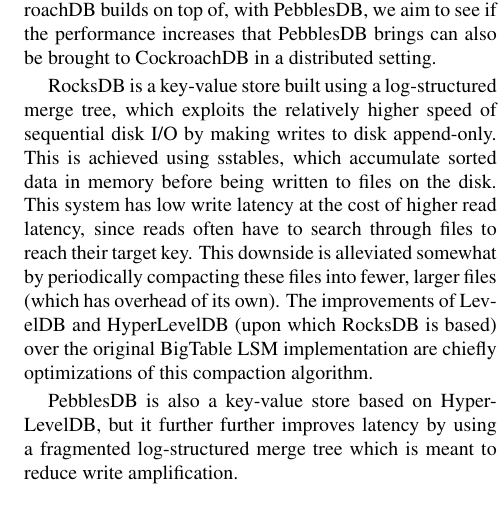
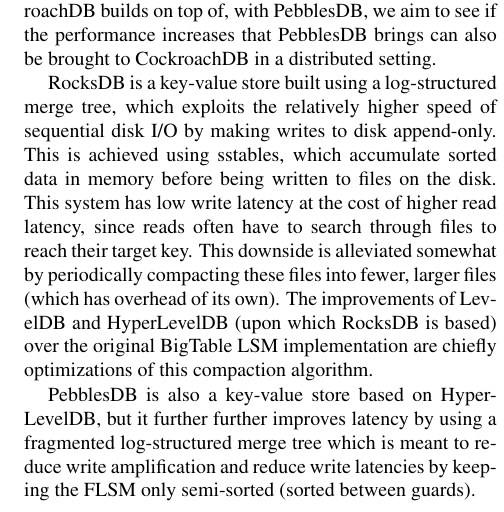
Before and after one commit to kwaugh/CS-380D-Final-Project-Proposal, a LaTeX paper (proposal.tex): part of one column of page 1 of 2, cut so that both start at the same text. Compiled offline with pdfLaTeX.

Commit message:
updated tech section to include write latency reduction bonus of FLSMs.

```diff
--- a/proposal.tex
+++ b/proposal.tex
@@ -72,7 +72,8 @@
 
 PebblesDB is also a key-value store based on HyperLevelDB, but it further
 further improves latency by using a fragmented log-structured merge tree which
-is meant to reduce write amplification.
+is meant to reduce write amplification and reduce write latencies by keeping
+the FLSM only semi-sorted (sorted between guards).
 
 %------------------------------------------------------------------------------
 
```
